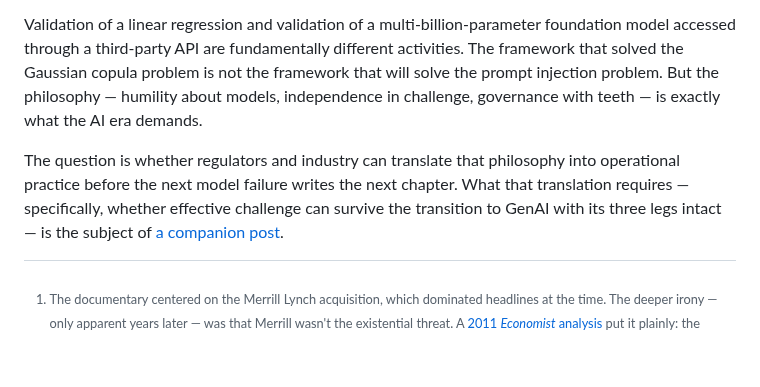
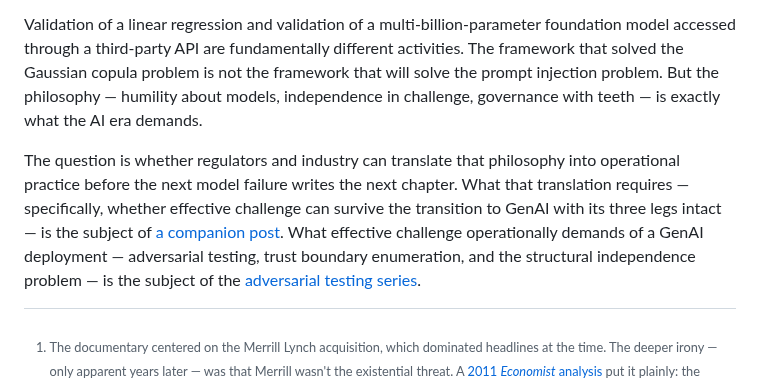
Before and after one commit to wesslen/wesslen.github.io, a Markdown page: posts/sr11-7.md, the part around the change. Rendered like a GitHub page; blank space fills up the shorter version.

```diff
--- a/posts/sr11-7.md
+++ b/posts/sr11-7.md
@@ -101,7 +101,7 @@ SR 11-7's core insight — that models are "by definition imperfect representati
 
 Validation of a linear regression and validation of a multi-billion-parameter foundation model accessed through a third-party API are fundamentally different activities. The framework that solved the Gaussian copula problem is not the framework that will solve the prompt injection problem. But the philosophy — humility about models, independence in challenge, governance with teeth — is exactly what the AI era demands.
 
-The question is whether regulators and industry can translate that philosophy into operational practice before the next model failure writes the next chapter. What that translation requires — specifically, whether effective challenge can survive the transition to GenAI with its three legs intact — is the subject of [a companion post](post.html?slug=effective-challenge).
+The question is whether regulators and industry can translate that philosophy into operational practice before the next model failure writes the next chapter. What that translation requires — specifically, whether effective challenge can survive the transition to GenAI with its three legs intact — is the subject of [a companion post](post.html?slug=effective-challenge). What effective challenge operationally demands of a GenAI deployment — adversarial testing, trust boundary enumeration, and the structural independence problem — is the subject of the [adversarial testing series](post.html?slug=adversarial-workflow).
 
 [^1]: The documentary centered on the Merrill Lynch acquisition, which dominated headlines at the time. The deeper irony — only apparent years later — was that Merrill wasn't the existential threat. A [2011 *Economist* analysis](https://www.economist.com/finance-and-economics/2011/09/17/strife-of-brian) put it plainly: the largest chunk of mortgage claims by far, roughly $60 billion, came with "what may ultimately prove to be the single worst acquisition since Paris grabbed Helen, the 2008 purchase of Countrywide." Merrill was painful. Countrywide was the wound that wouldn't close.
 [^2]: SR 11-7 and broader supervisory expectations formalized second-line independence through documented evidence of challenge — typically periodic "findings" or "pushback" reports escalated to senior management and board-level risk committees. The structure institutionalized adversarial incentives: validators were evaluated not just on thoroughness but on the volume and significance of issues surfaced and escalated. For first-line model builders, this created a predictable dynamic: the people reviewing your work were, in part, measured on how many problems they found with it.
```
Also changed, not shown: posts/effective-challenge.md (+1 -1 lines), posts/guardrails.md (+1 -1 lines).
